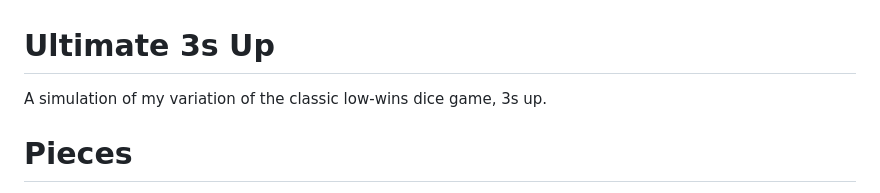
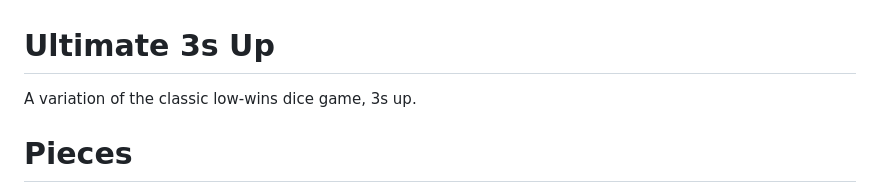
Before and after one commit to JustenQ/Ultimate-3s-Up, a Markdown page: README.md, the part around the change. Drawn GitHub-style.

```diff
--- a/README.md
+++ b/README.md
@@ -1,5 +1,5 @@
 # Ultimate 3s Up
-A simulation of my variation of the classic low-wins dice game, 3s up.
+A variation of the classic low-wins dice game, 3s up.
 
 
 # Pieces
```
